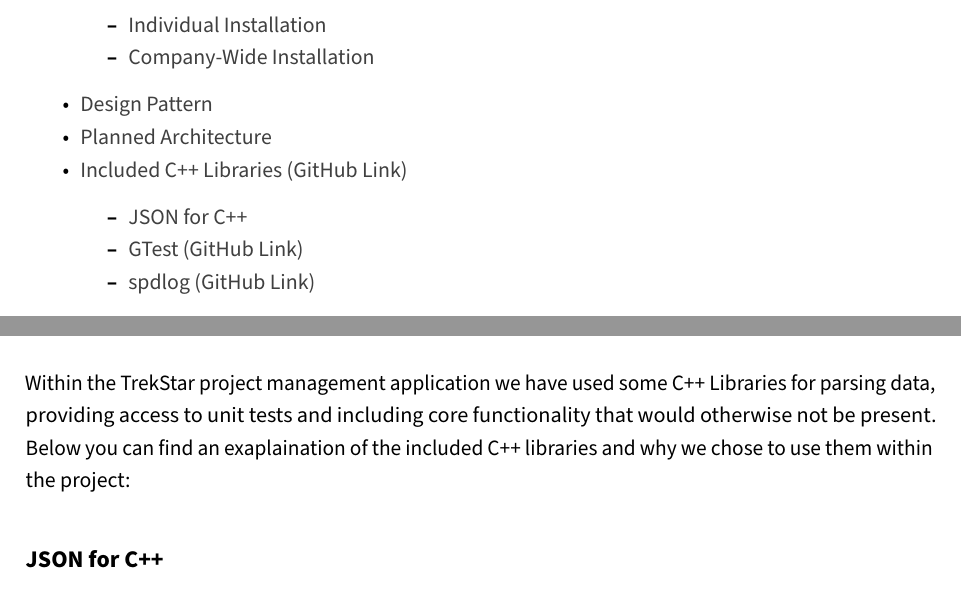
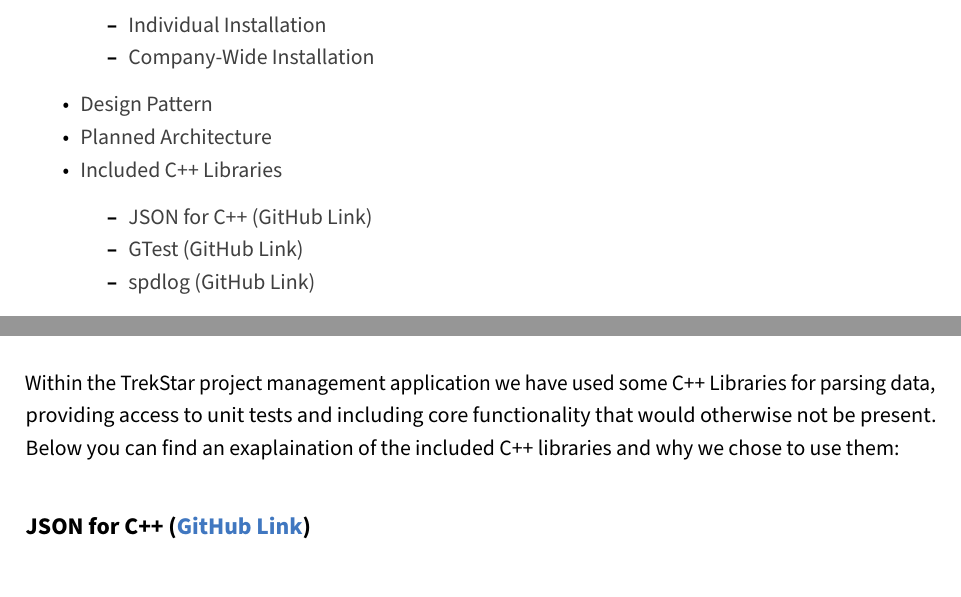
Before and after one commit to AxonC/university-sdi-project, a LaTeX document (documentation/trekstar-documentation.tex): two parts of pages 2 and 16 of 39, joined at a grey line, cut so that both start at the same text. Compiled offline with pdfLaTeX.

Commit message:
Fixed some issues within documentation - pdf & tex

```diff
--- a/documentation/trekstar-documentation.tex
+++ b/documentation/trekstar-documentation.tex
@@ -413,13 +413,13 @@
 \item
   \protect\hyperlink{planned-architecture}{Planned Architecture}
 \item
-  \protect\hyperlink{included-c-libraries-github-link}{Included C++
-  Libraries (GitHub Link)}
+  \protect\hyperlink{included-c-libraries}{Included C++ Libraries}
 
   \begin{itemize}
   \tightlist
   \item
-    \protect\hyperlink{json-for-c}{JSON for C++}
+    \protect\hyperlink{json-for-c-github-link}{JSON for C++ (GitHub
+    Link)}
   \item
     \protect\hyperlink{gtest-github-link}{GTest (GitHub Link)}
   \item
@@ -682,10 +680,12 @@
 Libraries for parsing data, providing access to unit tests and including
 core functionality that would otherwise not be present. Below you can
 find an exaplaination of the included C++ libraries and why we chose to
-use them within the project:
+use them:
 
-\hypertarget{json-for-c}{%
-\subsection{JSON for C++}\label{json-for-c}}
+\hypertarget{json-for-c-github-link}{%
+\subsection{\texorpdfstring{JSON for C++
+(\href{https://github.com/nlohmann/json}{GitHub
+Link})}{JSON for C++ (GitHub Link)}}\label{json-for-c-github-link}}
 
 We decided to use the JSON for C++ library within the application
 because we are using JSON as our database to store all of the users
```
Also changed, not shown: documentation/trekstar-documentation.pdf, documentation/trekstar-documentation.tex (6 more changed lines).
